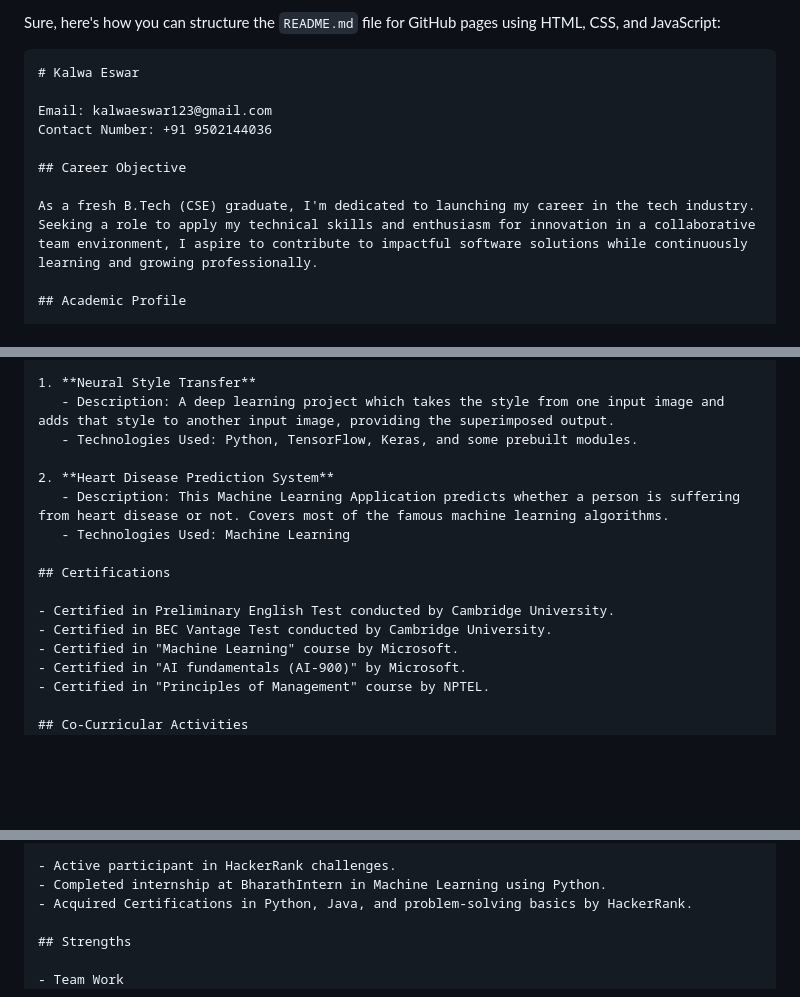
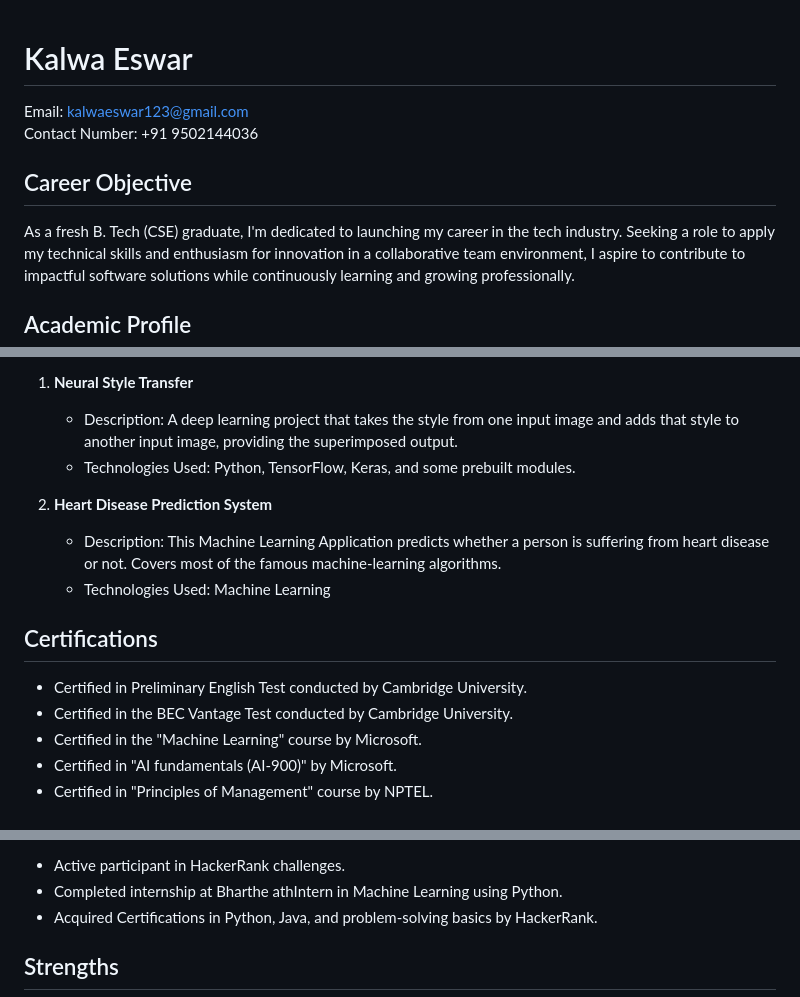
Before and after one commit to kalwaeswar/kalwaeswar.github.io, a Markdown page: README.md, 3 parts joined by grey strips. Rendered like a GitHub page; blank space fills up the shorter version.

````diff
--- a/README.md
+++ b/README.md
@@ -1,6 +1,3 @@
-Sure, here's how you can structure the `README.md` file for GitHub pages using HTML, CSS, and JavaScript:
-
-```markdown
 # Kalwa Eswar
 
 Email: kalwaeswar123@gmail.com
@@ -8,7 +5,7 @@ Contact Number: +91 9502144036
 
 ## Career Objective
 
-As a fresh B.Tech (CSE) graduate, I'm dedicated to launching my career in the tech industry. Seeking a role to apply my technical skills and enthusiasm for innovation in a collaborative team environment, I aspire to contribute to impactful software solutions while continuously learning and growing professionally.
+As a fresh B. Tech (CSE) graduate, I'm dedicated to launching my career in the tech industry. Seeking a role to apply my technical skills and enthusiasm for innovation in a collaborative team environment, I aspire to contribute to impactful software solutions while continuously learning and growing professionally.
 
 ## Academic Profile
 
@@ -26,18 +23,18 @@ As a fresh B.Tech (CSE) graduate, I'm dedicated to launching my career in the te
 ## Projects
 
 1. **Neural Style Transfer**
-   - Description: A deep learning project which takes the style from one input image and adds that style to another input image, providing the superimposed output.
+   - Description: A deep learning project that takes the style from one input image and adds that style to another input image, providing the superimposed output.
    - Technologies Used: Python, TensorFlow, Keras, and some prebuilt modules.
 
 2. **Heart Disease Prediction System**
-   - Description: This Machine Learning Application predicts whether a person is suffering from heart disease or not. Covers most of the famous machine learning algorithms.
+   - Description: This Machine Learning Application predicts whether a person is suffering from heart disease or not. Covers most of the famous machine-learning algorithms.
    - Technologies Used: Machine Learning
 
 ## Certifications
 
 - Certified in Preliminary English Test conducted by Cambridge University.
-- Certified in BEC Vantage Test conducted by Cambridge University.
-- Certified in "Machine Learning" course by Microsoft.
+- Certified in the BEC Vantage Test conducted by Cambridge University.
+- Certified in the "Machine Learning" course by Microsoft.
 - Certified in "AI fundamentals (AI-900)" by Microsoft.
 - Certified in "Principles of Management" course by NPTEL.
 
@@ -56,7 +53,7 @@ As a fresh B.Tech (CSE) graduate, I'm dedicated to launching my career in the te
 ## Achievements
 
 - Active participant in HackerRank challenges.
-- Completed internship at BharathIntern in Machine Learning using Python.
+- Completed internship at Bharthe athIntern in Machine Learning using Python.
 - Acquired Certifications in Python, Java, and problem-solving basics by HackerRank.
 
 ## Strengths
````
Also changed, not shown: other parts of README.md (+0 -3 lines).
